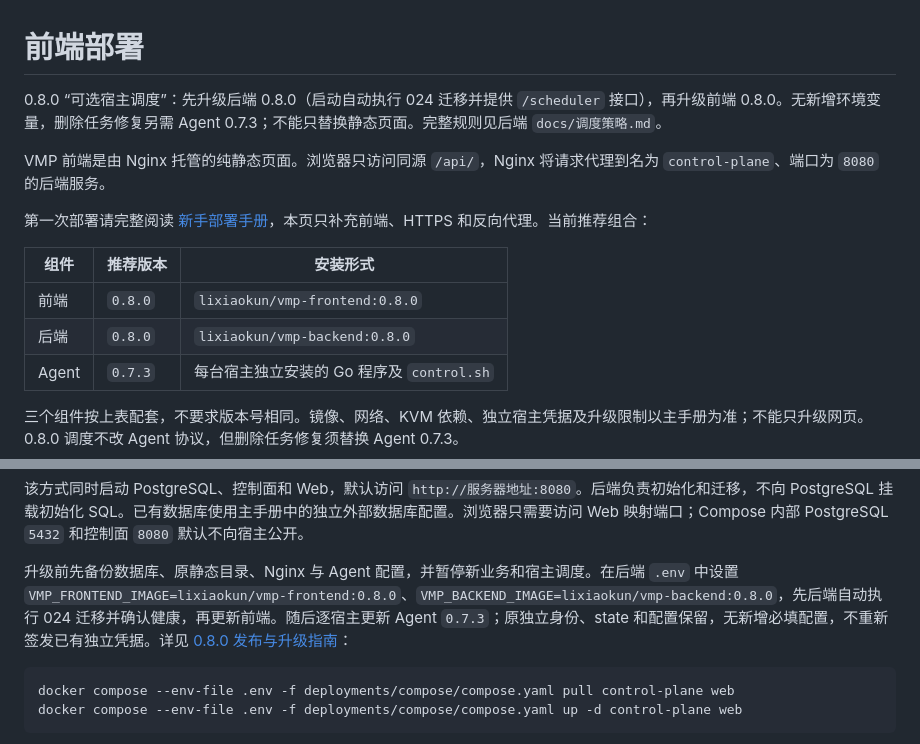
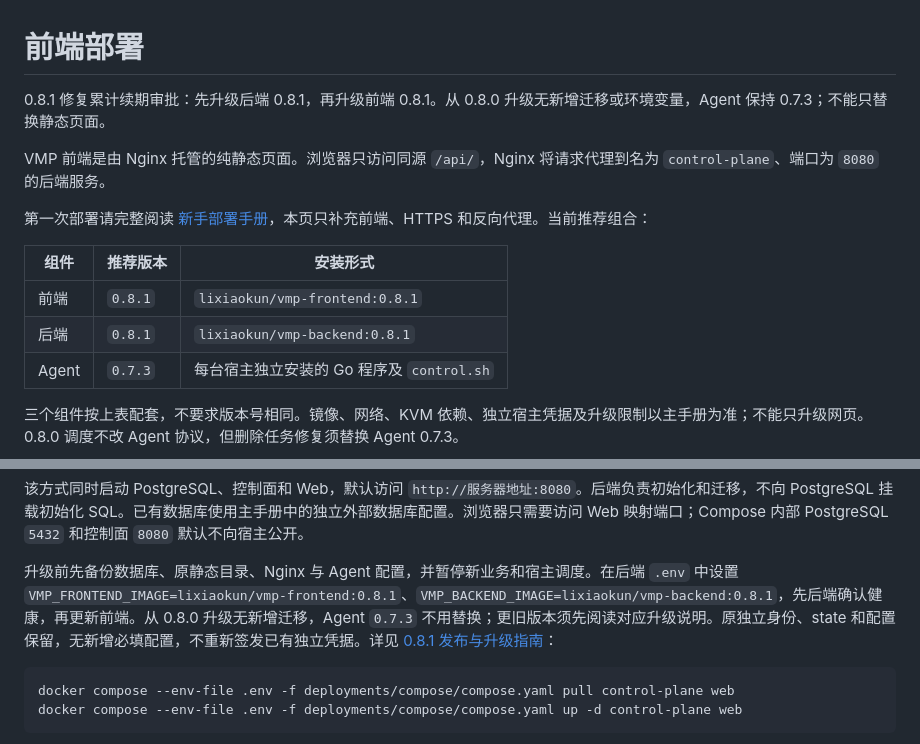
Before and after one commit to lixiaokun777/vmp-frontend, a Markdown page: docs/部署.md, 2 parts joined by grey strips. GitHub-like rendering.

````diff
--- a/docs/部署.md
+++ b/docs/部署.md
@@ -1,6 +1,6 @@
 # 前端部署
 
-0.8.0 “可选宿主调度”：先升级后端 0.8.0（启动自动执行 024 迁移并提供 `/scheduler` 接口），再升级前端 0.8.0。无新增环境变量，删除任务修复另需 Agent 0.7.3；不能只替换静态页面。完整规则见后端 `docs/调度策略.md`。
+0.8.1 修复累计续期审批：先升级后端 0.8.1，再升级前端 0.8.1。从 0.8.0 升级无新增迁移或环境变量，Agent 保持 0.7.3；不能只替换静态页面。
 
 VMP 前端是由 Nginx 托管的纯静态页面。浏览器只访问同源 `/api/`，Nginx 将请求代理到名为 `control-plane`、端口为 `8080` 的后端服务。
 
@@ -8,8 +8,8 @@ VMP 前端是由 Nginx 托管的纯静态页面。浏览器只访问同源 `/api
 
 | 组件 | 推荐版本 | 安装形式 |
 | --- | --- | --- |
-| 前端 | `0.8.0` | `lixiaokun/vmp-frontend:0.8.0` |
-| 后端 | `0.8.0` | `lixiaokun/vmp-backend:0.8.0` |
+| 前端 | `0.8.1` | `lixiaokun/vmp-frontend:0.8.1` |
+| 后端 | `0.8.1` | `lixiaokun/vmp-backend:0.8.1` |
 | Agent | `0.7.3` | 每台宿主独立安装的 Go 程序及 `control.sh` |
 
 三个组件按上表配套，不要求版本号相同。镜像、网络、KVM 依赖、独立宿主凭据及升级限制以主手册为准；不能只升级网页。0.8.0 调度不改 Agent 协议，但删除任务修复须替换 Agent 0.7.3。
@@ -34,7 +34,7 @@ docker compose --env-file .env -f deployments/compose/compose.yaml ps
 
 该方式同时启动 PostgreSQL、控制面和 Web，默认访问 `http://服务器地址:8080`。后端负责初始化和迁移，不向 PostgreSQL 挂载初始化 SQL。已有数据库使用主手册中的独立外部数据库配置。浏览器只需要访问 Web 映射端口；Compose 内部 PostgreSQL `5432` 和控制面 `8080` 默认不向宿主公开。
 
-升级前先备份数据库、原静态目录、Nginx 与 Agent 配置，并暂停新业务和宿主调度。在后端 `.env` 中设置 `VMP_FRONTEND_IMAGE=lixiaokun/vmp-frontend:0.8.0`、`VMP_BACKEND_IMAGE=lixiaokun/vmp-backend:0.8.0`，先后端自动执行 024 迁移并确认健康，再更新前端。随后逐宿主更新 Agent `0.7.3`；原独立身份、state 和配置保留，无新增必填配置，不重新签发已有独立凭据。详见 [0.8.0 发布与升级指南](https://github.com/lixiaokun777/vmp-backend/blob/v0.8.0/docs/0.8.0发布与升级.md)：
+升级前先备份数据库、原静态目录、Nginx 与 Agent 配置，并暂停新业务和宿主调度。在后端 `.env` 中设置 `VMP_FRONTEND_IMAGE=lixiaokun/vmp-frontend:0.8.1`、`VMP_BACKEND_IMAGE=lixiaokun/vmp-backend:0.8.1`，先后端确认健康，再更新前端。从 0.8.0 升级无新增迁移，Agent `0.7.3` 不用替换；更旧版本须先阅读对应升级说明。原独立身份、state 和配置保留，无新增必填配置，不重新签发已有独立凭据。详见 [0.8.1 发布与升级指南](https://github.com/lixiaokun777/vmp-backend/blob/v0.8.1/docs/0.8.1发布与升级.md)：
 
 ```bash
 docker compose --env-file .env -f deployments/compose/compose.yaml pull control-plane web
````
Also changed, not shown: CHANGELOG.md (+2 -2 lines), README.md (+3 -3 lines).
